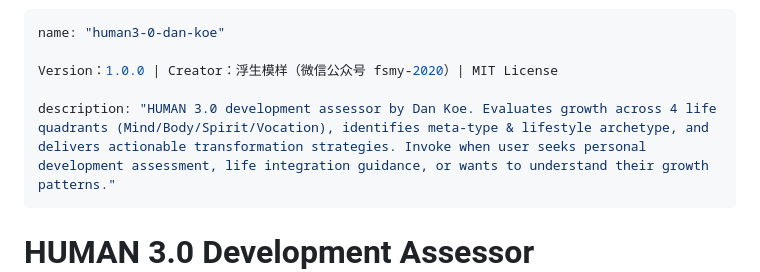
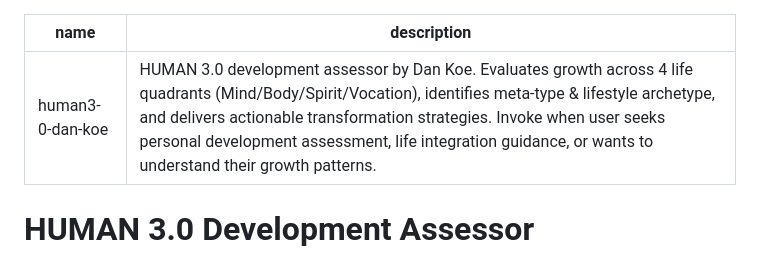
Before and after one commit to 333140/skills, a Markdown page: human3-0-dan-koe/SKILL.md, the part around the change. Drawn GitHub-style.

```diff
--- a/human3-0-dan-koe/SKILL.md
+++ b/human3-0-dan-koe/SKILL.md
@@ -1,8 +1,5 @@
 ---
 name: "human3-0-dan-koe"
-
-Version：1.0.0 | Creator：浮生模样（微信公众号 fsmy-2020）| MIT License
-
 description: "HUMAN 3.0 development assessor by Dan Koe. Evaluates growth across 4 life quadrants (Mind/Body/Spirit/Vocation), identifies meta-type & lifestyle archetype, and delivers actionable transformation strategies. Invoke when user seeks personal development assessment, life integration guidance, or wants to understand their growth patterns."
 ---
 
```
